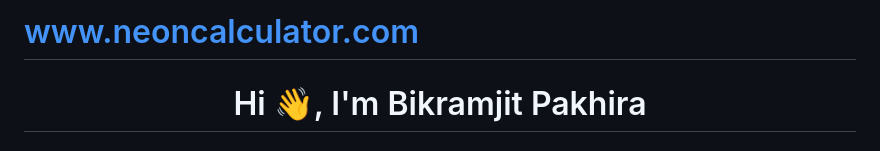
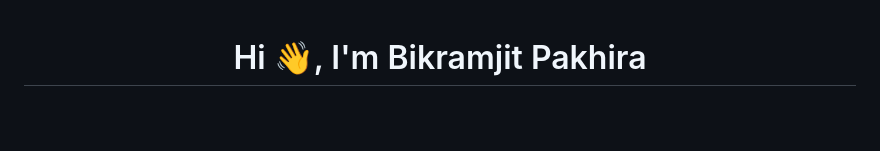
Before and after one commit to CodewithBikram2025/neoncalculator, a Markdown page: README.md, the part around the change. GitHub-like rendering; blank space fills up the shorter version.

```diff
--- a/README.md
+++ b/README.md
@@ -1,4 +1,3 @@
-# www.neoncalculator.com
 <h1 align="center">Hi 👋, I'm Bikramjit Pakhira</h1>
 <h3 align="center">I’m a passionate 2nd-year college student currently pursuing my degree in Computer Science & Engineering at B. P. Poddar Institute of Management & Technology. I have a strong interest in web development, AI, or cybersecurity, and I love exploring new technologies and building projects that solve real-world problems.</h3>
 
```
